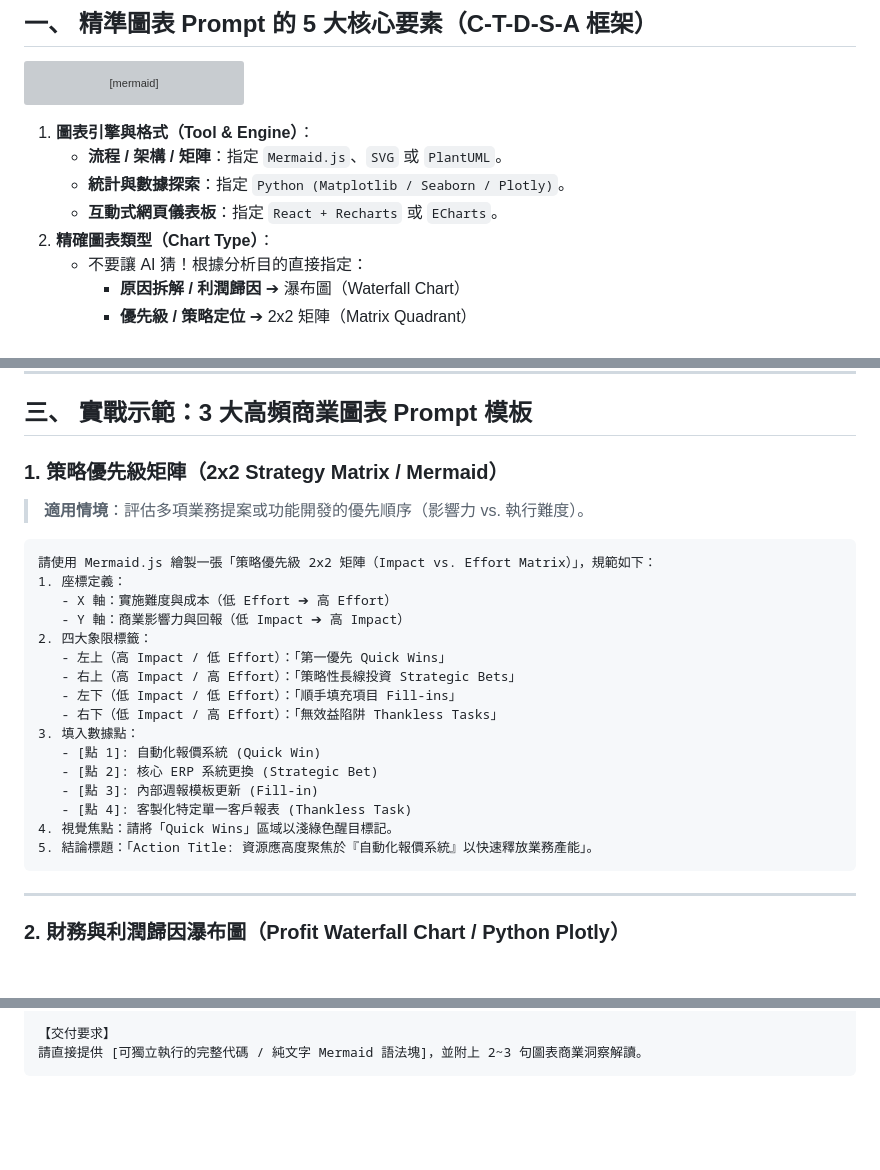
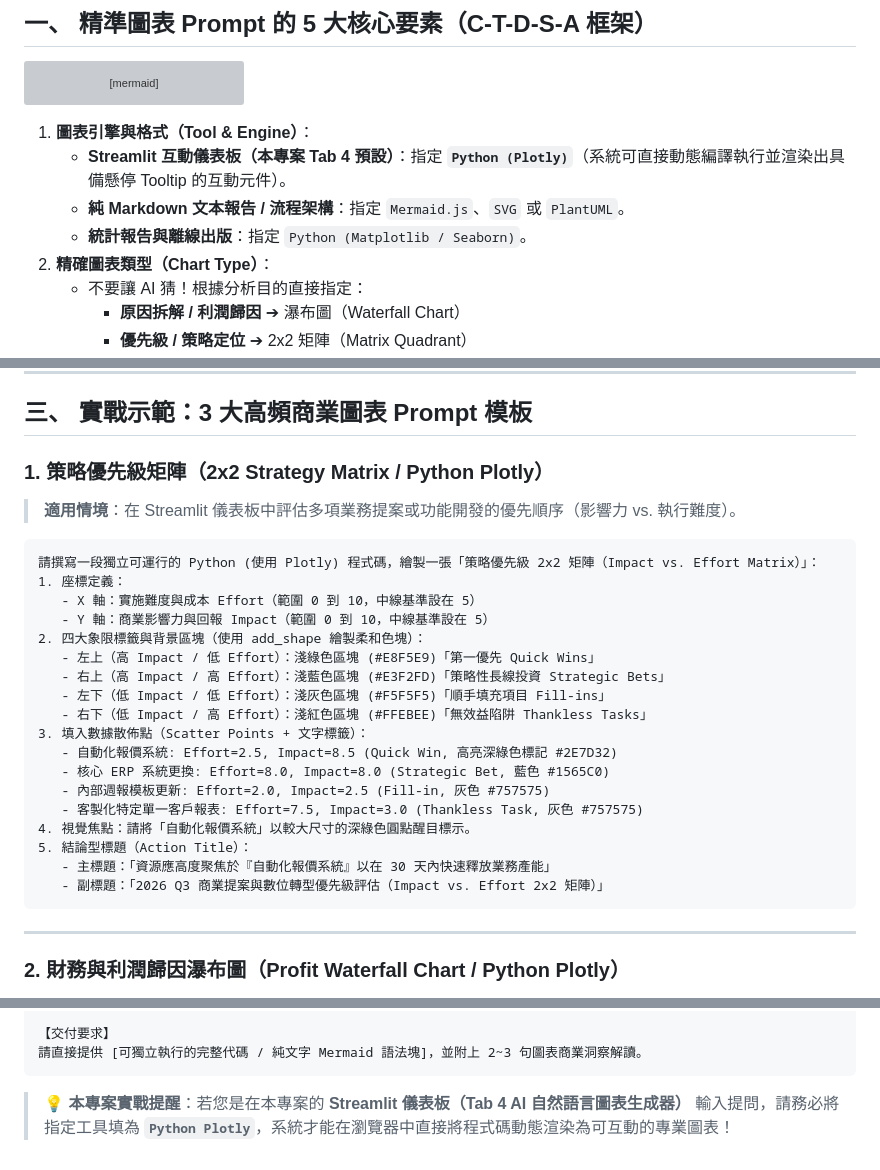
Before and after one commit to shin7965977/data-pipeline-consulting-demo, a Markdown page: 圖表生成指南.md, 3 parts joined by grey strips. Rendered like a GitHub page; blank space fills up the shorter version; grey boxes are pictures that could not be loaded.

Commit message:
fix(docs): align 2x2 strategy matrix prompt and guidelines with Streamlit Plotly engine

````diff
--- a/圖表生成指南.md
+++ b/圖表生成指南.md
@@ -20,9 +20,9 @@ flowchart LR
 ```
 
 1. **圖表引擎與格式（Tool & Engine）**：
-   * **流程 / 架構 / 矩陣**：指定 `Mermaid.js`、`SVG` 或 `PlantUML`。
-   * **統計與數據探索**：指定 `Python (Matplotlib / Seaborn / Plotly)`。
-   * **互動式網頁儀表板**：指定 `React + Recharts` 或 `ECharts`。
+   * **Streamlit 互動儀表板（本專案 Tab 4 預設）**：指定 **`Python (Plotly)`**（系統可直接動態編譯執行並渲染出具備懸停 Tooltip 的互動元件）。
+   * **純 Markdown 文本報告 / 流程架構**：指定 `Mermaid.js`、`SVG` 或 `PlantUML`。
+   * **統計報告與離線出版**：指定 `Python (Matplotlib / Seaborn)`。
 2. **精確圖表類型（Chart Type）**：
    * 不要讓 AI 猜！根據分析目的直接指定：
      * **原因拆解 / 利潤歸因** ➔ 瀑布圖（Waterfall Chart）
@@ -57,26 +57,28 @@ flowchart LR
 
 ## 三、 實戰示範：3 大高頻商業圖表 Prompt 模板
 
-### 1. 策略優先級矩陣（2x2 Strategy Matrix / Mermaid）
-> **適用情境**：評估多項業務提案或功能開發的優先順序（影響力 vs. 執行難度）。
+### 1. 策略優先級矩陣（2x2 Strategy Matrix / Python Plotly）
+> **適用情境**：在 Streamlit 儀表板中評估多項業務提案或功能開發的優先順序（影響力 vs. 執行難度）。
 
 ```text
-請使用 Mermaid.js 繪製一張「策略優先級 2x2 矩陣（Impact vs. Effort Matrix）」，規範如下：
+請撰寫一段獨立可運行的 Python (使用 Plotly) 程式碼，繪製一張「策略優先級 2x2 矩陣（Impact vs. Effort Matrix）」：
 1. 座標定義：
-   - X 軸：實施難度與成本（低 Effort ➔ 高 Effort）
-   - Y 軸：商業影響力與回報（低 Impact ➔ 高 Impact）
-2. 四大象限標籤：
-   - 左上（高 Impact / 低 Effort）：「第一優先 Quick Wins」
-   - 右上（高 Impact / 高 Effort）：「策略性長線投資 Strategic Bets」
-   - 左下（低 Impact / 低 Effort）：「順手填充項目 Fill-ins」
-   - 右下（低 Impact / 高 Effort）：「無效益陷阱 Thankless Tasks」
-3. 填入數據點：
-   - [點 1]: 自動化報價系統 (Quick Win)
-   - [點 2]: 核心 ERP 系統更換 (Strategic Bet)
-   - [點 3]: 內部週報模板更新 (Fill-in)
-   - [點 4]: 客製化特定單一客戶報表 (Thankless Task)
-4. 視覺焦點：請將「Quick Wins」區域以淺綠色醒目標記。
-5. 結論標題：「Action Title: 資源應高度聚焦於『自動化報價系統』以快速釋放業務產能」。
+   - X 軸：實施難度與成本 Effort（範圍 0 到 10，中線基準設在 5）
+   - Y 軸：商業影響力與回報 Impact（範圍 0 到 10，中線基準設在 5）
+2. 四大象限標籤與背景區塊（使用 add_shape 繪製柔和色塊）：
+   - 左上（高 Impact / 低 Effort）：淺綠色區塊 (#E8F5E9)「第一優先 Quick Wins」
+   - 右上（高 Impact / 高 Effort）：淺藍色區塊 (#E3F2FD)「策略性長線投資 Strategic Bets」
+   - 左下（低 Impact / 低 Effort）：淺灰色區塊 (#F5F5F5)「順手填充項目 Fill-ins」
+   - 右下（低 Impact / 高 Effort）：淺紅色區塊 (#FFEBEE)「無效益陷阱 Thankless Tasks」
+3. 填入數據散佈點（Scatter Points + 文字標籤）：
+   - 自動化報價系統: Effort=2.5, Impact=8.5 (Quick Win, 高亮深綠色標記 #2E7D32)
+   - 核心 ERP 系統更換: Effort=8.0, Impact=8.0 (Strategic Bet, 藍色 #1565C0)
+   - 內部週報模板更新: Effort=2.0, Impact=2.5 (Fill-in, 灰色 #757575)
+   - 客製化特定單一客戶報表: Effort=7.5, Impact=3.0 (Thankless Task, 灰色 #757575)
+4. 視覺焦點：請將「自動化報價系統」以較大尺寸的深綠色圓點醒目標示。
+5. 結論型標題（Action Title）：
+   - 主標題：「資源應高度聚焦於『自動化報價系統』以在 30 天內快速釋放業務產能」
+   - 副標題：「2026 Q3 商業提案與數位轉型優先級評估（Impact vs. Effort 2x2 矩陣）」
 ```
 
 ---
@@ -159,3 +161,5 @@ flowchart LR
 【交付要求】
 請直接提供 [可獨立執行的完整代碼 / 純文字 Mermaid 語法塊]，並附上 2~3 句圖表商業洞察解讀。
 ```
+
+> 💡 **本專案實戰提醒**：若您是在本專案的 **Streamlit 儀表板（Tab 4 AI 自然語言圖表生成器）** 輸入提問，請務必將指定工具填為 **`Python Plotly`**，系統才能在瀏覽器中直接將程式碼動態渲染為可互動的專業圖表！
````
